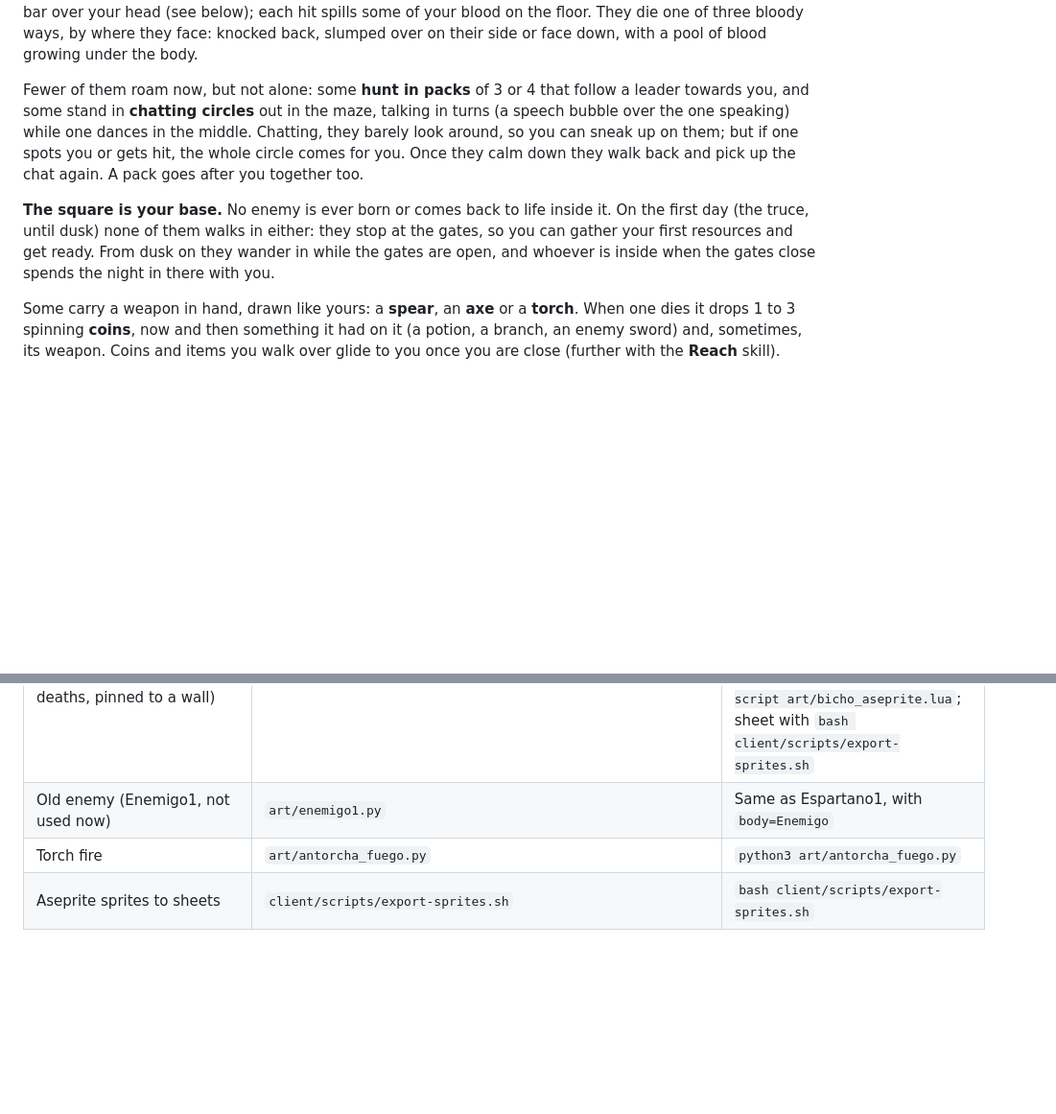
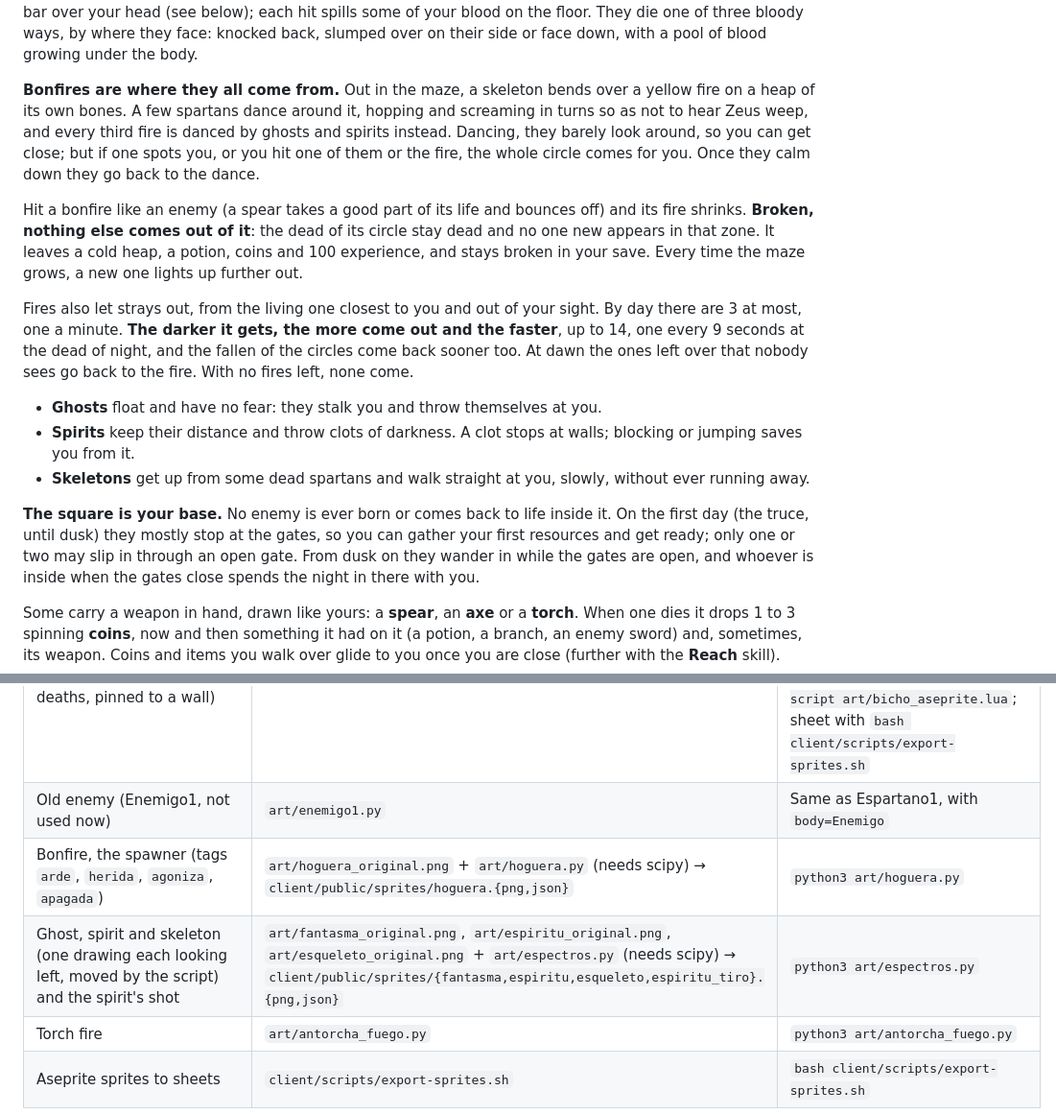
Before and after one commit to BrianKalbermatter/Delirio, a Markdown page: README.md, 2 parts joined by grey strips. Shown at 96% size. GitHub-like rendering; blank space fills up the shorter version.

Commit message:
docs: README for the bonfires, the new enemies and the night spawning
Co-Authored-By: Claude Opus 5.5 <noreply@anthropic.com>

```diff
--- a/README.md
+++ b/README.md
@@ -187,18 +187,36 @@ hit spills some of your blood on the floor. They die one of
 three bloody ways, by where they face: knocked back, slumped over on their
 side or face down, with a pool of blood growing under the body.
 
-Fewer of them roam now, but not alone: some **hunt in packs** of 3 or 4
-that follow a leader towards you, and some stand in **chatting circles**
-out in the maze, talking in turns (a speech bubble over the one
-speaking) while one dances in the middle. Chatting, they barely look around,
-so you can sneak up on them; but if one spots you or gets hit, the whole
-circle comes for you. Once they calm down they walk back and pick up the
-chat again. A pack goes after you together too.
+**Bonfires are where they all come from.** Out in the maze, a skeleton
+bends over a yellow fire on a heap of its own bones. A few spartans dance
+around it, hopping and screaming in turns so as not to hear Zeus weep, and
+every third fire is danced by ghosts and spirits instead. Dancing, they barely
+look around, so you can get close; but if one spots you, or you hit one of them
+or the fire, the whole circle comes for you. Once they calm down they go back
+to the dance.
+
+Hit a bonfire like an enemy (a spear takes a good part of its life and bounces
+off) and its fire shrinks. **Broken, nothing else comes out of it**: the dead
+of its circle stay dead and no one new appears in that zone. It leaves a cold
+heap, a potion, coins and 100 experience, and stays broken in your save. Every
+time the maze grows, a new one lights up further out.
+
+Fires also let strays out, from the living one closest to you and out of your
+sight. By day there are 3 at most, one a minute. **The darker it gets, the more
+come out and the faster**, up to 14, one every 9 seconds at the dead of night,
+and the fallen of the circles come back sooner too. At dawn the ones left over
+that nobody sees go back to the fire. With no fires left, none come.
+
+- **Ghosts** float and have no fear: they stalk you and throw themselves at you.
+- **Spirits** keep their distance and throw clots of darkness. A clot stops at
+  walls; blocking or jumping saves you from it.
+- **Skeletons** get up from some dead spartans and walk straight at you, slowly,
+  without ever running away.
 
 **The square is your base.** No enemy is ever born or comes back to life
-inside it. On the first day (the truce, until dusk) none of them walks in
-either: they stop at the gates, so you can gather your first resources and
-get ready. From dusk on they wander in while the gates are open, and
+inside it. On the first day (the truce, until dusk) they mostly stop at the
+gates, so you can gather your first resources and get ready; only one or two
+may slip in through an open gate. From dusk on they wander in while the gates are open, and
 whoever is inside when the gates close spends the night in there with you.
 
 Some carry a weapon in hand, drawn like yours: a **spear**, an **axe** or a
@@ -329,5 +347,7 @@ read from its Aseprite file and recoloured to the square's greens.
 | Player (Personaje_3, every animation in 8 directions, the spear throw), its weapons in either hand, slam dirt; the weapons as items (lying, held, icon; the spear also flying and stuck in the ground, in 16 directions) | `art/personaje_3.py` + `art/personaje_3_build.py` + `art/armas.py` (weapons: `WEAPONS`) | `bash art/armas_build.sh` (also writes `Personaje_3_Anim.aseprite`). Its sheets are packed (`armas.write_packed_sheet`: each frame cut to its pixels, repeats stored once) to keep them small on the GPU |
 | Enemy (Espartano1: idle/walk/run in 8 directions, roll, three deaths, pinned to a wall) | `Espartano1.aseprite` + `art/espartano.py` (built on `personaje_3.py`, blood from `art/enemigo1.py`) | `python3 art/espartano.py <dir>`, then `Aseprite -b --script-param dir=<dir> --script-param out=Espartano1_Anim.aseprite --script-param body=Espartano --script art/bicho_aseprite.lua`; sheet with `bash client/scripts/export-sprites.sh` |
 | Old enemy (Enemigo1, not used now) | `art/enemigo1.py` | Same as Espartano1, with `body=Enemigo` |
+| Bonfire, the spawner (tags `arde`, `herida`, `agoniza`, `apagada`) | `art/hoguera_original.png` + `art/hoguera.py` (needs scipy) → `client/public/sprites/hoguera.{png,json}` | `python3 art/hoguera.py` |
+| Ghost, spirit and skeleton (one drawing each looking left, moved by the script) and the spirit's shot | `art/fantasma_original.png`, `art/espiritu_original.png`, `art/esqueleto_original.png` + `art/espectros.py` (needs scipy) → `client/public/sprites/{fantasma,espiritu,esqueleto,espiritu_tiro}.{png,json}` | `python3 art/espectros.py` |
 | Torch fire | `art/antorcha_fuego.py` | `python3 art/antorcha_fuego.py` |
 | Aseprite sprites to sheets | `client/scripts/export-sprites.sh` | `bash client/scripts/export-sprites.sh` |
```
